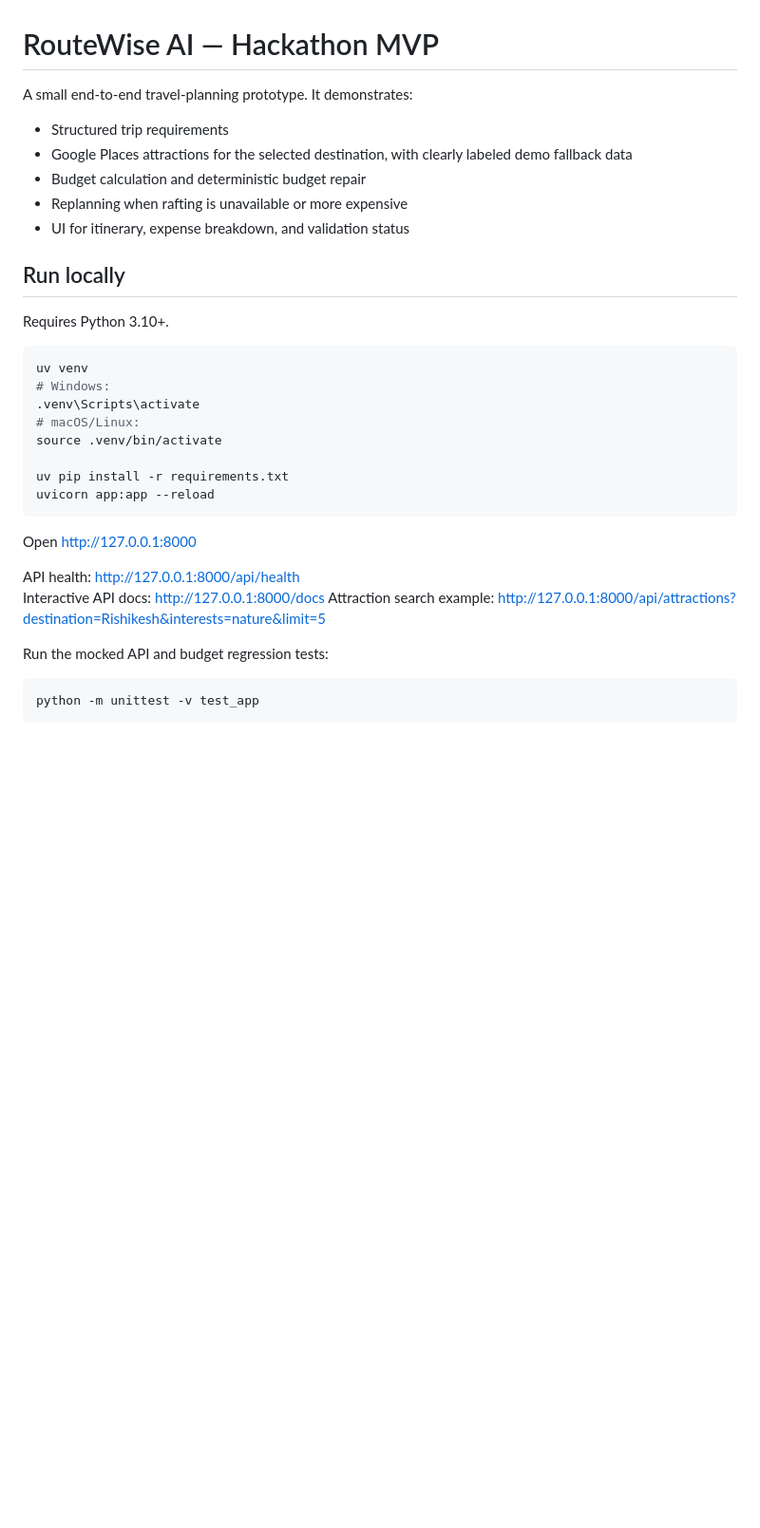
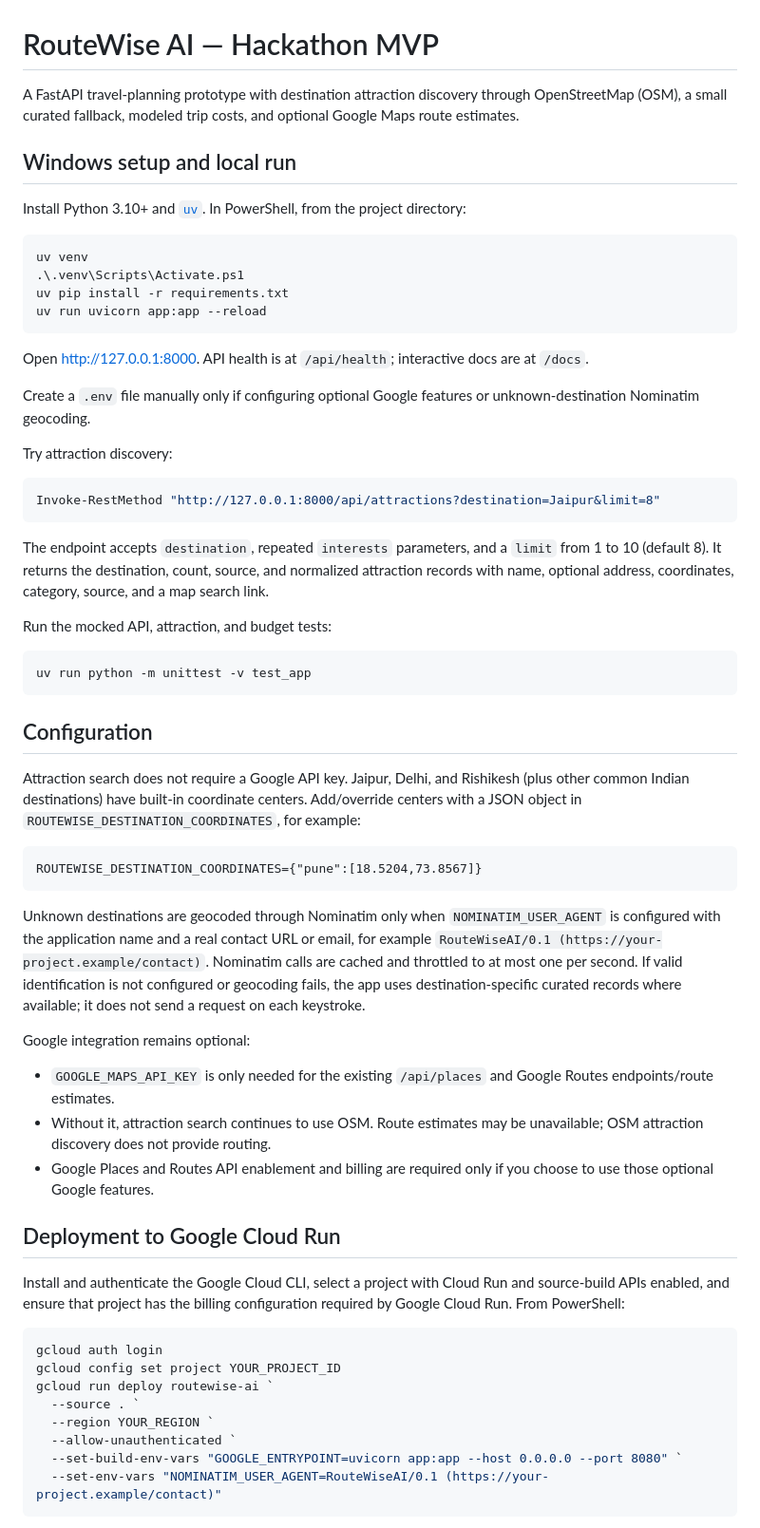
Before and after one commit to prince8094/routewise_ai_mvp, a Markdown page: README.md, the part around one of its changes. Shown at 95% size. Drawn GitHub-style; blank space fills up the shorter version.

Commit message:
Update README.md to enhance setup instructions, clarify attraction discovery, and outline Google Cloud Run deployment

````diff
--- a/README.md
+++ b/README.md
@@ -1,36 +1,64 @@
 # RouteWise AI — Hackathon MVP
 
-A small end-to-end travel-planning prototype. It demonstrates:
-- Structured trip requirements
-- Google Places attractions for the selected destination, with clearly labeled demo fallback data
-- Budget calculation and deterministic budget repair
-- Replanning when rafting is unavailable or more expensive
-- UI for itinerary, expense breakdown, and validation status
+A FastAPI travel-planning prototype with destination attraction discovery through OpenStreetMap (OSM), a small curated fallback, modeled trip costs, and optional Google Maps route estimates.
 
-## Run locally
+## Windows setup and local run
 
-Requires Python 3.10+.
+Install Python 3.10+ and [`uv`](https://docs.astral.sh/uv/getting-started/installation/). In PowerShell, from the project directory:
 
-```bash
+```powershell
 uv venv
-# Windows:
-.venv\Scripts\activate
-# macOS/Linux:
-source .venv/bin/activate
-
+.\.venv\Scripts\Activate.ps1
 uv pip install -r requirements.txt
-uvicorn app:app --reload
+uv run uvicorn app:app --reload
 ```
 
-Open http://127.0.0.1:8000
+Open <http://127.0.0.1:8000>. API health is at `/api/health`; interactive docs are at `/docs`.
 
-API health: http://127.0.0.1:8000/api/health
-Interactive API docs: http://127.0.0.1:8000/docs
-Attraction search example: http://127.0.0.1:8000/api/attractions?destination=Rishikesh&interests=nature&limit=5
+Create a `.env` file manually only if configuring optional Google features or unknown-destination Nominatim geocoding.
 
-Run the mocked API and budget regression tests:
+Try attraction discovery:
 
-```bash
-python -m unittest -v test_app
+```powershell
+Invoke-RestMethod "http://127.0.0.1:8000/api/attractions?destination=Jaipur&limit=8"
 ```
 
+The endpoint accepts `destination`, repeated `interests` parameters, and a `limit` from 1 to 10 (default 8). It returns the destination, count, source, and normalized attraction records with name, optional address, coordinates, category, source, and a map search link.
+
+Run the mocked API, attraction, and budget tests:
+
+```powershell
+uv run python -m unittest -v test_app
+```
+
+## Configuration
+
+Attraction search does not require a Google API key. Jaipur, Delhi, and Rishikesh (plus other common Indian destinations) have built-in coordinate centers. Add/override centers with a JSON object in `ROUTEWISE_DESTINATION_COORDINATES`, for example:
+
+```text
+ROUTEWISE_DESTINATION_COORDINATES={"pune":[18.5204,73.8567]}
+```
+
+Unknown destinations are geocoded through Nominatim only when `NOMINATIM_USER_AGENT` is configured with the application name and a real contact URL or email, for example `RouteWiseAI/0.1 (https://your-project.example/contact)`. Nominatim calls are cached and throttled to at most one per second. If valid identification is not configured or geocoding fails, the app uses destination-specific curated records where available; it does not send a request on each keystroke.
+
+Google integration remains optional:
+
+- `GOOGLE_MAPS_API_KEY` is only needed for the existing `/api/places` and Google Routes endpoints/route estimates.
+- Without it, attraction search continues to use OSM. Route estimates may be unavailable; OSM attraction discovery does not provide routing.
+- Google Places and Routes API enablement and billing are required only if you choose to use those optional Google features.
+
+## Deployment to Google Cloud Run
+
+Install and authenticate the Google Cloud CLI, select a project with Cloud Run and source-build APIs enabled, and ensure that project has the billing configuration required by Google Cloud Run. From PowerShell:
+
+```powershell
+gcloud auth login
+gcloud config set project YOUR_PROJECT_ID
+gcloud run deploy routewise-ai `
+  --source . `
+  --region YOUR_REGION `
+  --allow-unauthenticated `
+  --set-build-env-vars "GOOGLE_ENTRYPOINT=uvicorn app:app --host 0.0.0.0 --port 8080" `
+  --set-env-vars "NOMINATIM_USER_AGENT=RouteWiseAI/0.1 (https://your-project.example/contact)"
+```
+
````
Also changed, not shown: other parts of README.md (+14 -19 lines).
